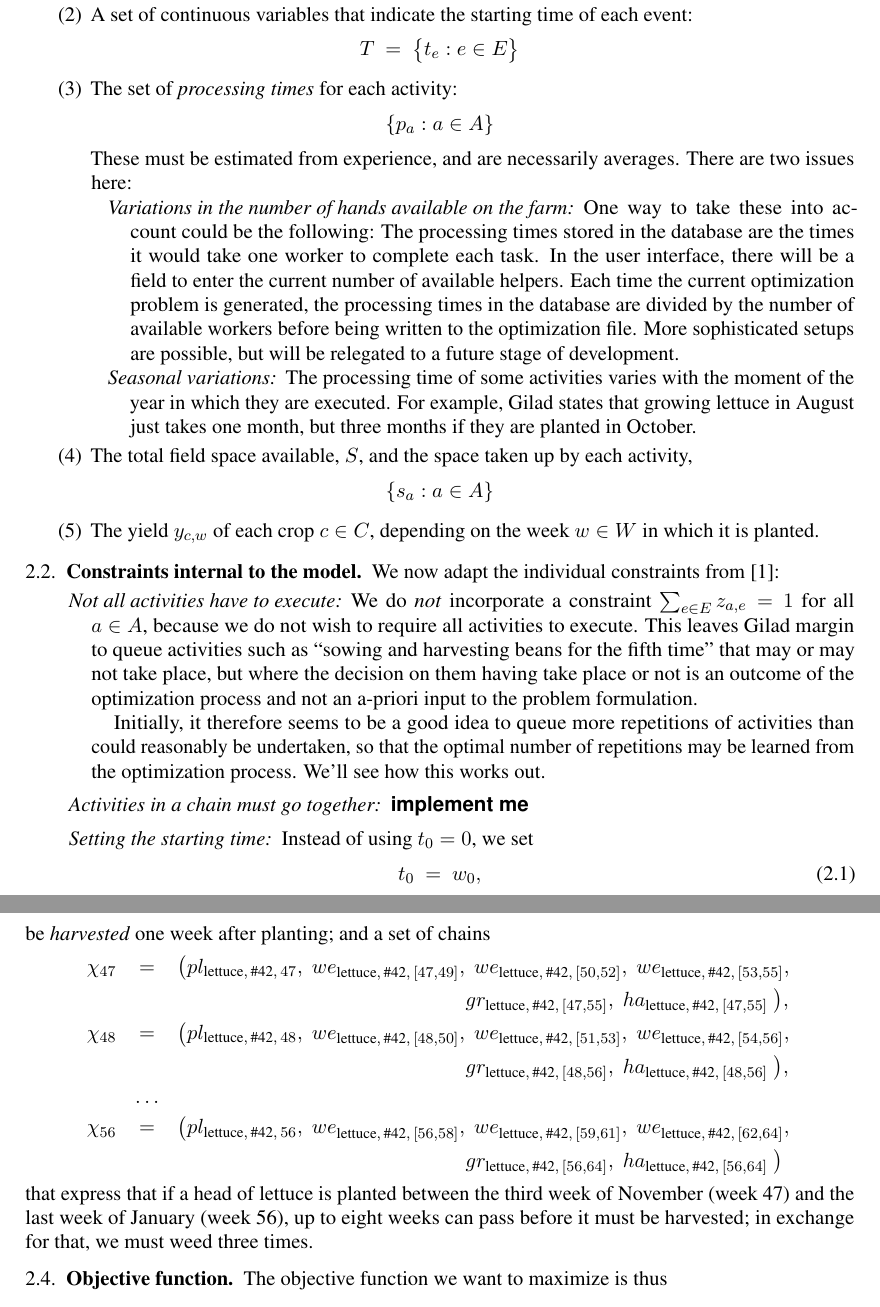
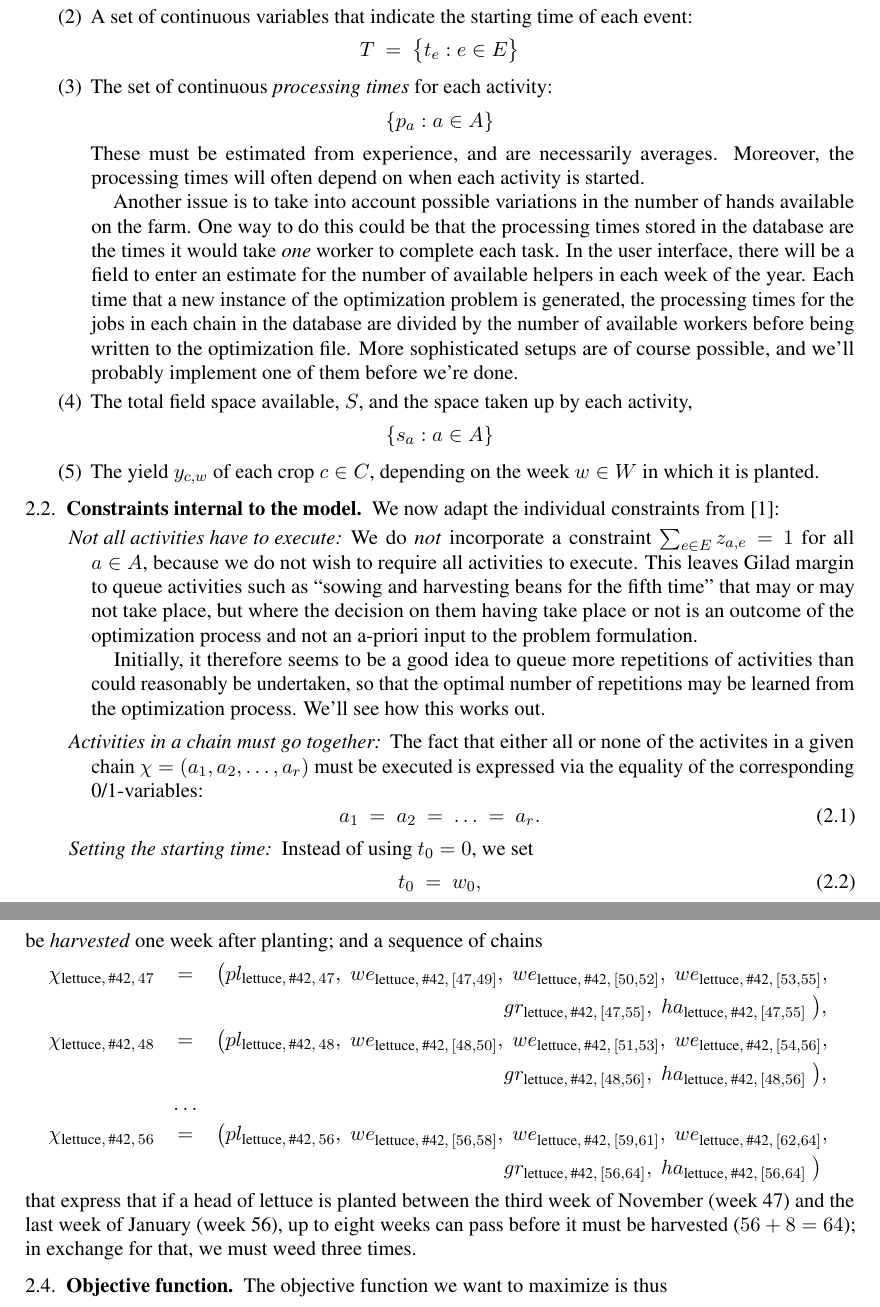
Before and after one commit to julian-upc/aurora-del-camp, a LaTeX paper (documentation/specification.tex): two parts of pages 3 and 5 of 5, joined at a grey line, cut so that both start at the same text. Compiled offline with pdfLaTeX.

Commit message:
edited chains

```diff
--- a/documentation/specification.tex
+++ b/documentation/specification.tex
@@ -202,26 +202,23 @@ and data:
   \]
 
 \smallskip
-\item The set of \emph{processing times} for each activity:
+\item The set of continuous \emph{processing times} for each activity:
   \[
       \{p_a:a\in A\}
   \]
-  These must be estimated from experience, and are necessarily averages. There are two
-  issues here:
-  \begin{description}
-  \item[Variations in the number of hands available on the farm] One way to take these
-    into account could be the following: The processing times stored in the database are
-    the times it would take one worker to complete each task. In the user interface, there
-    will be a field to enter the current number of available helpers. Each time the
-    current optimization problem is generated, the processing times in the database are
-    divided by the number of available workers before being written to the optimization
-    file. More sophisticated setups are possible, but will be relegated to a future stage
-    of development.
+  These must be estimated from experience, and are necessarily averages. Moreover, the
+  processing times will often depend on when each activity is started.
 
-  \item[Seasonal variations] The processing time of some activities varies with the moment
-    of the year in which they are executed. For example, Gilad states that growing lettuce
-    in August just takes one month, but three months if they are planted in October.
-  \end{description}
+  Another issue is to take into account possible variations in the number of hands
+  available on the farm. One way to do this could be that the processing times stored in
+  the database are the times it would take \emph{one} worker to complete each task. In the
+  user interface, there will be a field to enter an estimate for the number of available
+  helpers in each week of the year. Each time that a new instance of the optimization
+  problem is generated, the processing times for the jobs in each chain in the database
+  are divided by the number of available workers before being written to the optimization
+  file. More sophisticated setups are of course possible, and we'll probably implement one
+  of them before we're done.
+
   \smallskip
 \item The total field space available, $S$, and the space taken up
   by each activity,
@@ -252,7 +249,12 @@ We now adapt the individual constraints from~\cite{artigues-etal11}:
   than could reasonably be undertaken, so that the optimal number of repetitions may be
   learned from the optimization process. We'll see how this works out.
 
-\item[Activities in a chain must go together] \ojo{implement me}
+\item[Activities in a chain must go together] The fact that either all or none of the
+  activites in a given chain $\chi=(a_1,a_2,\dots,a_r)$ must be executed is expressed via
+  the equality of the corresponding 0/1-variables:
+  \begin{equation}
+    a_1 \ = \ a_2 \ = \ \dots \ = \ a_r.
+  \end{equation}
 
 \item[Setting the starting time] Instead of using $t_0=0$, we set
   \begin{equation}
@@ -361,9 +363,9 @@ Gilad gives the example that \emph{``A head of lettuce planted in summer must be
 that say that lettuces \emph{planted} from the middle of June (week 25) to the last week
 of August (week 35) in a certain lot (\#42 in this example) must be \emph{weeded} exactly
 once, need one week to \emph{grow}, and must be \emph{harvested} one week after planting;
-and a set of chains
+and a sequence of chains
 \begin{eqnarray*}
-    \chi_{47}
+    \chi_{\text{lettuce},\, \text{\#42},\, 47}
    &=&
    \big(
       pl_{\text{lettuce},\, \text{\#42},\, 47}, \;
@@ -374,7 +376,7 @@ and a set of chains
       gr_{\text{lettuce},\, \text{\#42},\, [47,55]}, \;
       ha_{\text{lettuce},\, \text{\#42},\, [47,55]} \;
       \big), \\
-    \chi_{48}
+    \chi_{\text{lettuce},\, \text{\#42},\, 48}
    &=&
    \big(
       pl_{\text{lettuce},\, \text{\#42},\, 48}, \;
@@ -386,7 +388,7 @@ and a set of chains
       ha_{\text{lettuce},\, \text{\#42},\, [48,56]} \;
       \big), \\
    &\dots& \\
-   \chi_{56}
+   \chi_{\text{lettuce},\, \text{\#42},\, 56}
    &=&
    \big(
       pl_{\text{lettuce},\, \text{\#42},\, 56}, \;
@@ -400,7 +402,7 @@ and a set of chains
 \end{eqnarray*}
 that express that if a head of lettuce is planted between the third week of November (week 47)
 and the last week of January (week 56), up to eight weeks can pass before it must be
-harvested; in exchange for that, we must weed three times.
+harvested ($56+8=64$); in exchange for that, we must weed three times.
 
 
 \subsection{Objective function}
```
Also changed, not shown: documentation/specification.pdf, documentation/specification.tex (8 more changed lines).
